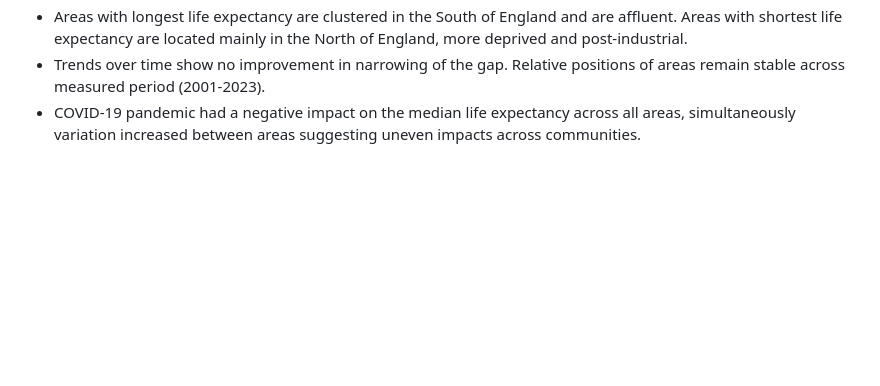
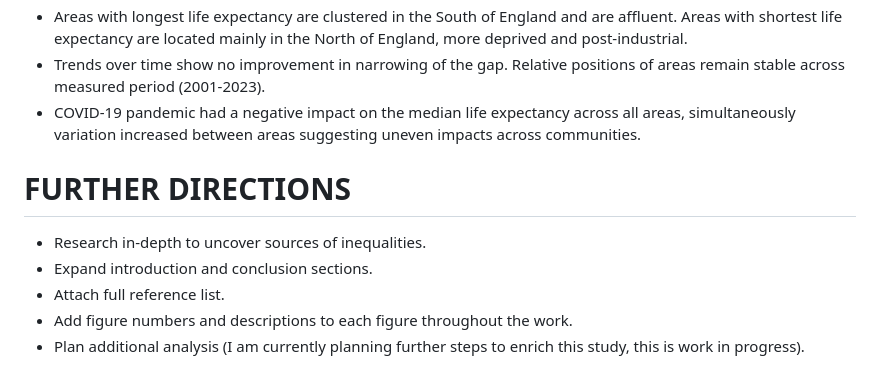
Before and after one commit to TamaraAdamczyk/Life-Expectancy-Analysis, a Markdown page: README.md, the part around the change. Rendered like a GitHub page; blank space fills up the shorter version.

Commit message:
Expand README with further directions for research
Added further directions for future research and analysis.

```diff
--- a/README.md
+++ b/README.md
@@ -60,3 +60,10 @@ The standard deviation values are relatively small, suggesting that life expecta
 - Areas with longest life expectancy are clustered in the South of England and are affluent. Areas with shortest life expectancy are located mainly in the North of England, more deprived and post-industrial.
 - Trends over time show no improvement in narrowing of the gap. Relative positions of areas remain stable across measured period (2001-2023).
 - COVID-19 pandemic had a negative impact on the median life expectancy across all areas, simultaneously variation increased between areas suggesting uneven impacts across communities.
+
+# FURTHER DIRECTIONS
+- Research in-depth to uncover sources of inequalities.
+- Expand introduction and conclusion sections.
+- Attach full reference list.
+- Add figure numbers and descriptions to each figure throughout the work.
+- Plan additional analysis (I am currently planning further steps to enrich this study, this is work in progress).
```
